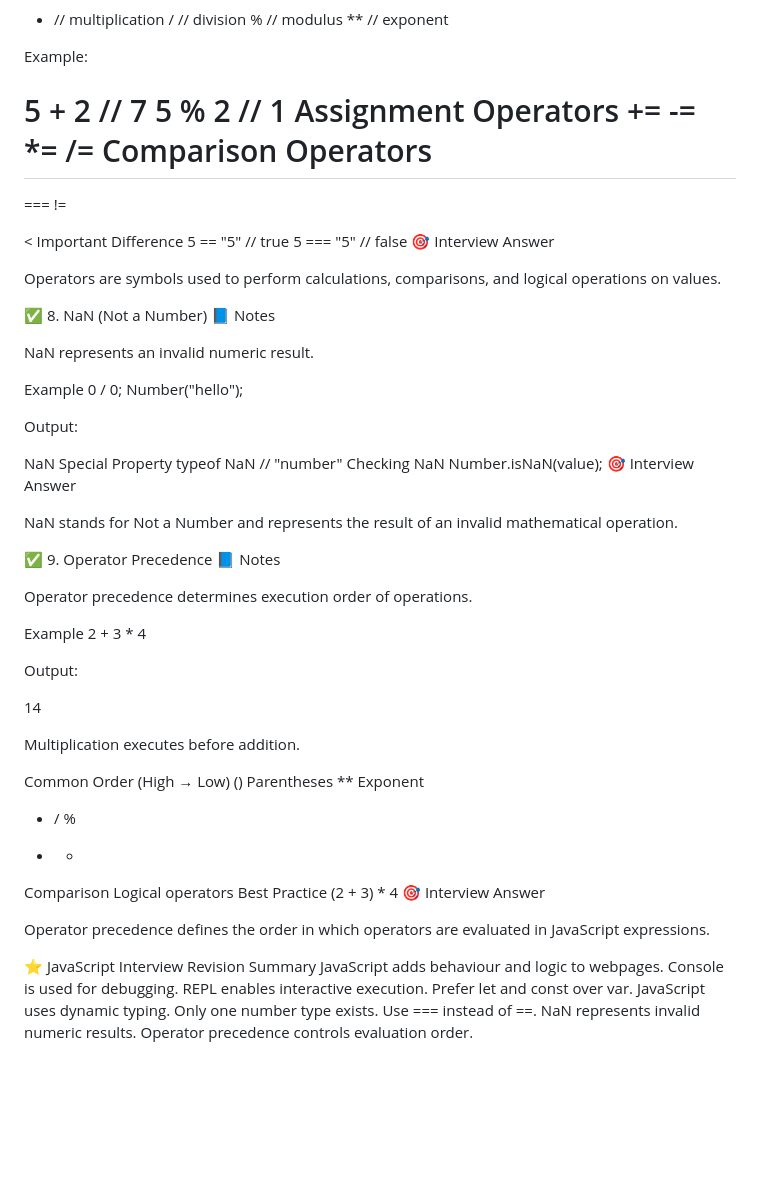
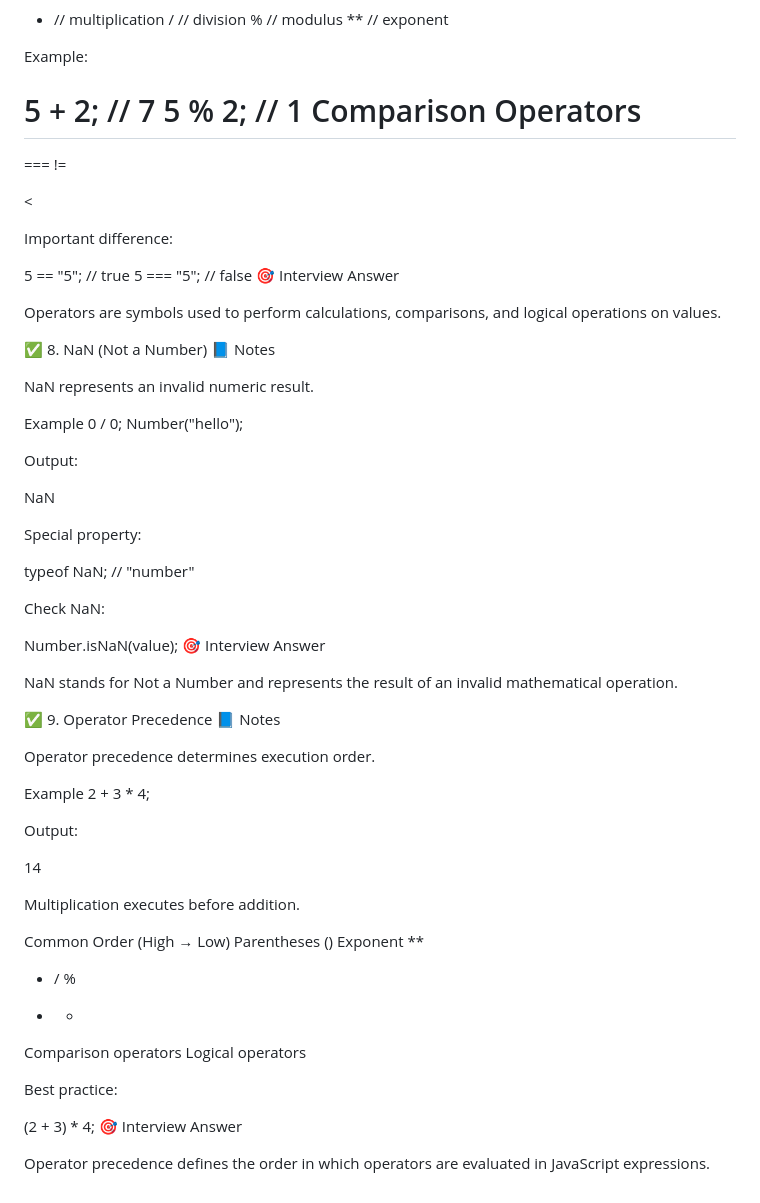
Before and after one commit to shreyapawate/WEBDEV, a Markdown page: javascript.md, the part around one of its changes. GitHub-like rendering; blank space fills up the shorter version.

```diff
--- a/javascript.md
+++ b/javascript.md
@@ -144,22 +141,19 @@ Arithmetic Operators
 
 Example:
 
-5 + 2   // 7
-5 % 2   // 1
-Assignment Operators
-+=
--=
-*=
-/=
+5 + 2;   // 7
+5 % 2;   // 1
 Comparison Operators
 ==
 ===
 !=
 >
 <
-Important Difference
-5 == "5"   // true
-5 === "5"  // false
+
+Important difference:
+
+5 == "5";   // true
+5 === "5";  // false
 🎯 Interview Answer
 
 Operators are symbols used to perform calculations, comparisons, and logical operations on values.
@@ -176,9 +170,13 @@ Number("hello");
 Output:
 
 NaN
-Special Property
-typeof NaN // "number"
-Checking NaN
+
+Special property:
+
+typeof NaN; // "number"
+
+Check NaN:
+
 Number.isNaN(value);
 🎯 Interview Answer
 
@@ -187,10 +185,10 @@ NaN stands for Not a Number and represents the result of an invalid mathematical
 ✅ 9. Operator Precedence
 📘 Notes
 
-Operator precedence determines execution order of operations.
+Operator precedence determines execution order.
 
 Example
-2 + 3 * 4
+2 + 3 * 4;
 
 Output:
 
@@ -199,25 +197,16 @@ Output:
 Multiplication executes before addition.
 
 Common Order (High → Low)
-() Parentheses
-** Exponent
+Parentheses ()
+Exponent **
 * / %
 + -
-Comparison
+Comparison operators
 Logical operators
-Best Practice
-(2 + 3) * 4
+
+Best practice:
+
+(2 + 3) * 4;
 🎯 Interview Answer
 
 Operator precedence defines the order in which operators are evaluated in JavaScript expressions.
-
-⭐ JavaScript Interview Revision Summary
-JavaScript adds behaviour and logic to webpages.
-Console is used for debugging.
-REPL enables interactive execution.
-Prefer let and const over var.
-JavaScript uses dynamic typing.
-Only one number type exists.
-Use === instead of ==.
-NaN represents invalid numeric results.
-Operator precedence controls evaluation order.
```
Also changed, not shown: other parts of javascript.md (+12 -15 lines).
